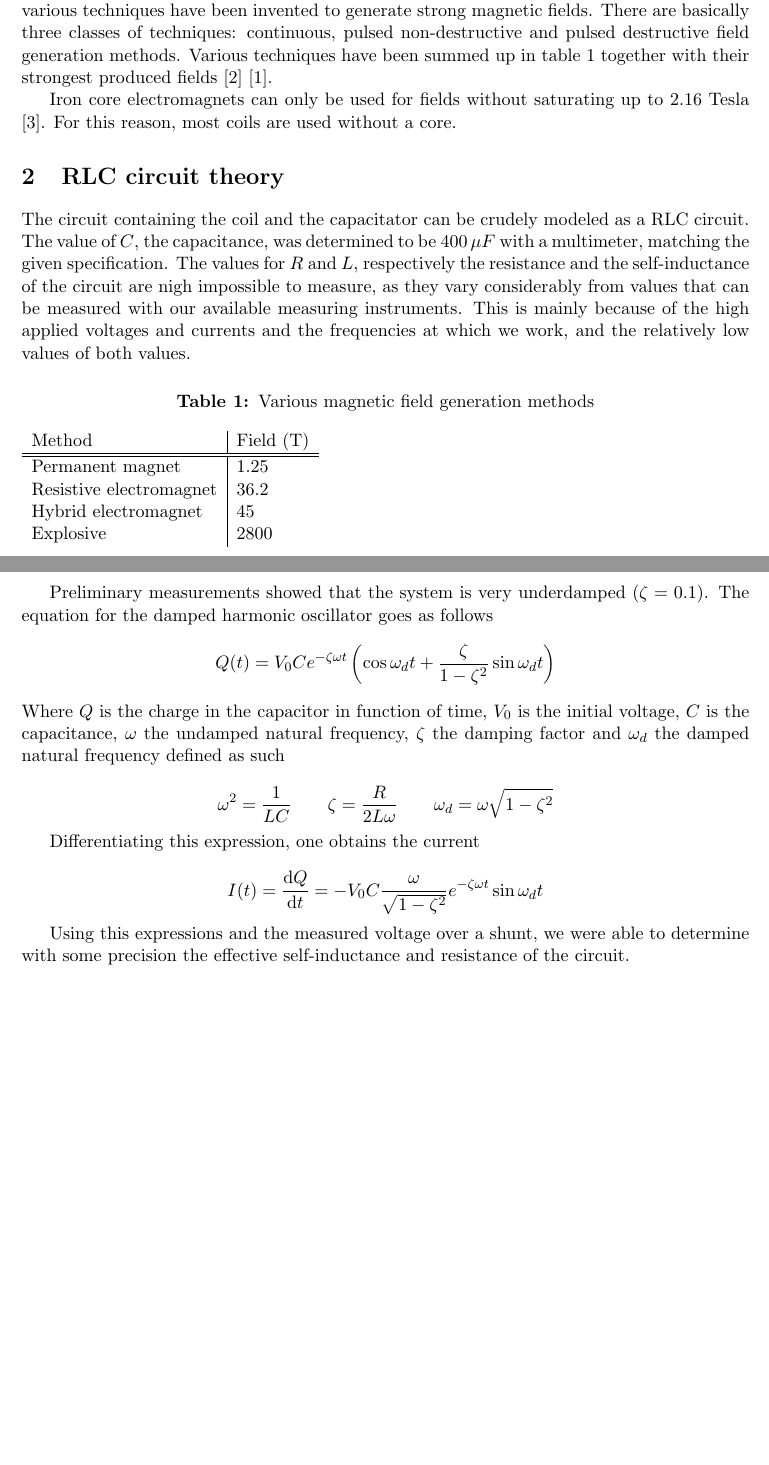
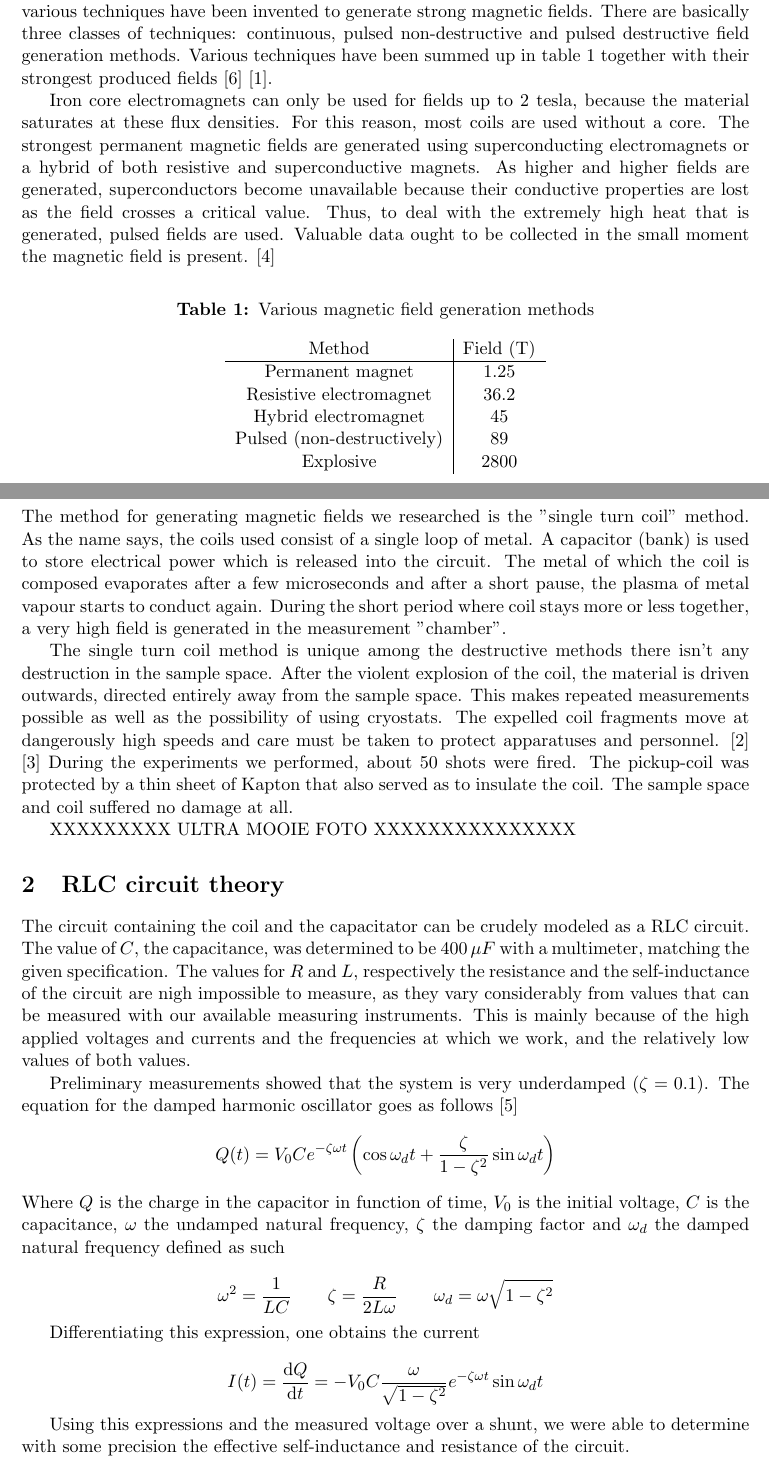
Before and after one commit to RoaldFre/SingleTurn, a LaTeX paper (latex/singleturn.tex, which reads latex/magnet.tex): two parts of pages 1 and 2 of 6 before the commit and two parts of pages 1 and 2 of 7 after it, joined at a grey line, cut so that both start at the same text, the shorter picture padded with empty space. Compiled offline with pdfLaTeX.

Commit message:
Magnetic field calculation and history

```diff
--- a/latex/magnet.tex
+++ b/latex/magnet.tex
@@ -9,23 +10,54 @@ generation methods. Various techniques have been summed up in table
 \ref{methodTable} together with their strongest produced fields
 \cite{highPulsedMagnet} \cite{recordField}.
 
+Iron core electromagnets can only be used for fields up to 2 tesla, because the
+material saturates at these flux densities. For this reason, most coils are
+used without a core. The strongest permanent magnetic fields are generated
+using superconducting electromagnets or a hybrid of both resistive and
+superconductive magnets. As higher and higher fields are generated,
+superconductors become unavailable because their conductive properties are lost
+as the field crosses a critical value. Thus, to deal with the extremely high
+heat that is generated, pulsed fields are used. Valuable data ought to be
+collected in the small moment the magnetic field is present. \cite{herlach}
+
 \begin{table}
+\begin{center}
 \caption{Various magnetic field generation methods}
 \label{methodTable}
-\begin{tabular}{l|l}
+\begin{tabular}{c|c}
 Method & Field (T) \\
-\hline
 \hline
 Permanent magnet & 1.25\\
 Resistive electromagnet & 36.2\\
 Hybrid electromagnet & 45\\
+Pulsed (non-destructively) & 89\\
 Explosive & 2800 \\
 \end{tabular}
+\end{center}
 \end{table}
 
-Iron core electromagnets can only be used for fields without saturating up to
-2.16 Tesla \cite{ironSaturation}. For this reason, most coils are used without
-a core.
+\subsection{Single turn coil}
+
+The method for generating magnetic fields we researched is the ''single turn
+coil'' method. As the name says, the coils used consist of a single loop of
+metal. A capacitor (bank) is used to store electrical power which is released
+into the circuit. The metal of which the coil is composed evaporates after a
+few microseconds and after a short pause, the plasma of metal vapour starts to
+conduct again. During the short period where coil stays more or less together,
+a very high field is generated in the measurement ''chamber''.
+
+The single turn coil method is unique among the destructive methods there isn't
+any destruction in the sample space. After the violent explosion of the coil,
+the material is driven outwards, directed entirely away from the sample space.
+This makes repeated measurements possible as well as the possibility of using
+cryostats. The expelled coil fragments move at dangerously high speeds and care
+must be taken to protect apparatuses and personnel. \cite{singleTurn}
+\cite{herlachArticle} During the experiments we performed, about 50 shots were
+fired. The pickup-coil was protected by a thin sheet of Kapton that also served
+as to insulate the coil. The sample space and coil suffered no damage at all.
+
+
+XXXXXXXXX ULTRA MOOIE FOTO XXXXXXXXXXXXXXX
 
 \section{RLC circuit theory}
 
@@ -40,6 +72,7 @@ and the relatively low values of both values.
 
 Preliminary measurements showed that the system is very underdamped ($\zeta =
 0.1$). The equation for the damped harmonic oscillator goes as follows
+\cite{serway}
 $$
 Q(t) = V_0 C e^{-\zeta \omega t} \left( \cos{\omega_d t} + \frac{\zeta}
 {1-\zeta^2} \sin{\omega_d t}\right)
@@ -58,6 +91,7 @@ $$
 Differentiating this expression, one obtains the current
 
 $$
+\label{current}
 I(t) = \deriv{Q}{t} = -V_0 C \frac{\omega}{\sqrt{1-\zeta^2}} e^{-\zeta \omega
 t} \sin{\omega_d t}
 $$
```
Also changed, not shown: latex/references.bib (+29 -1 lines), latex/magnet.tex (1 more changed lines), 2 other files.
